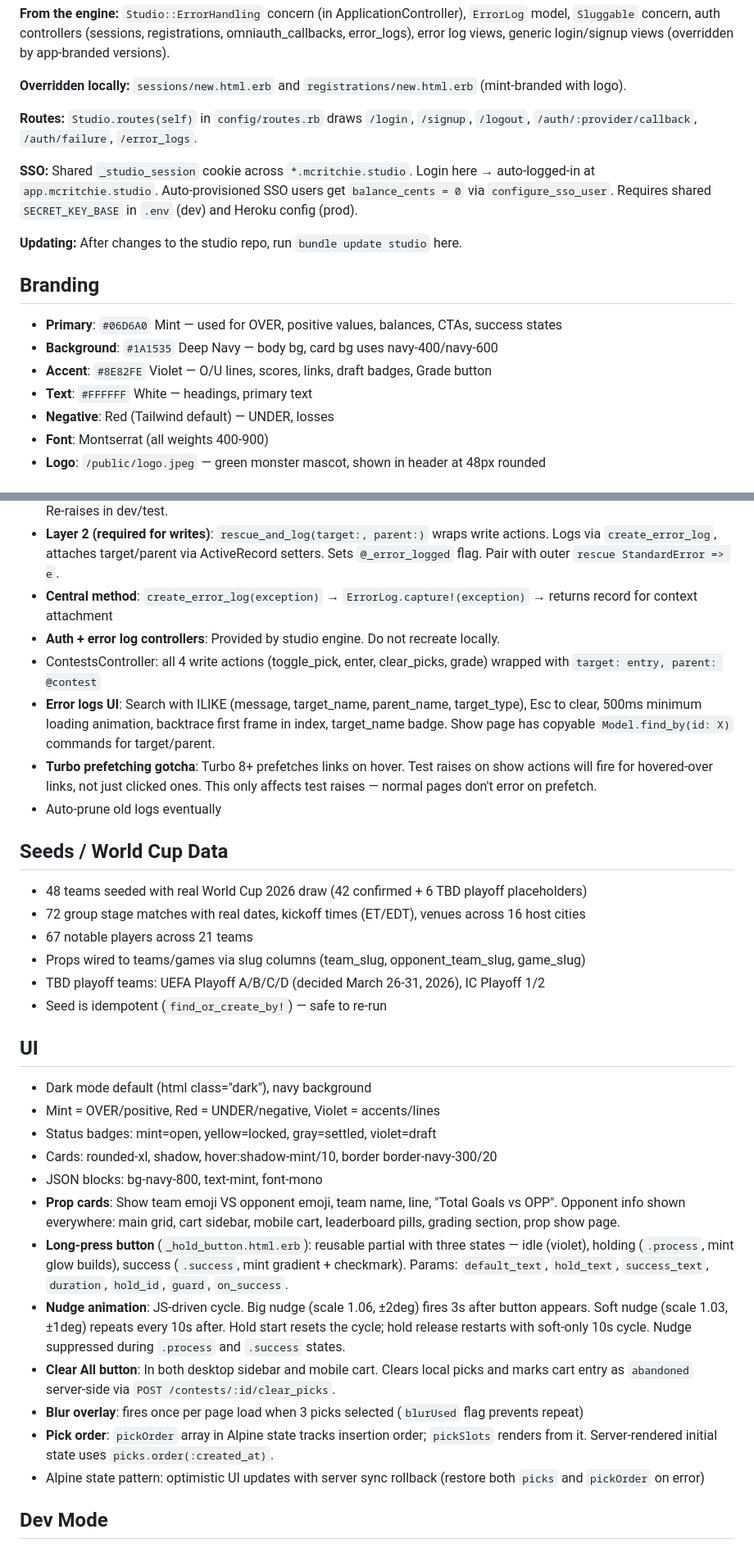
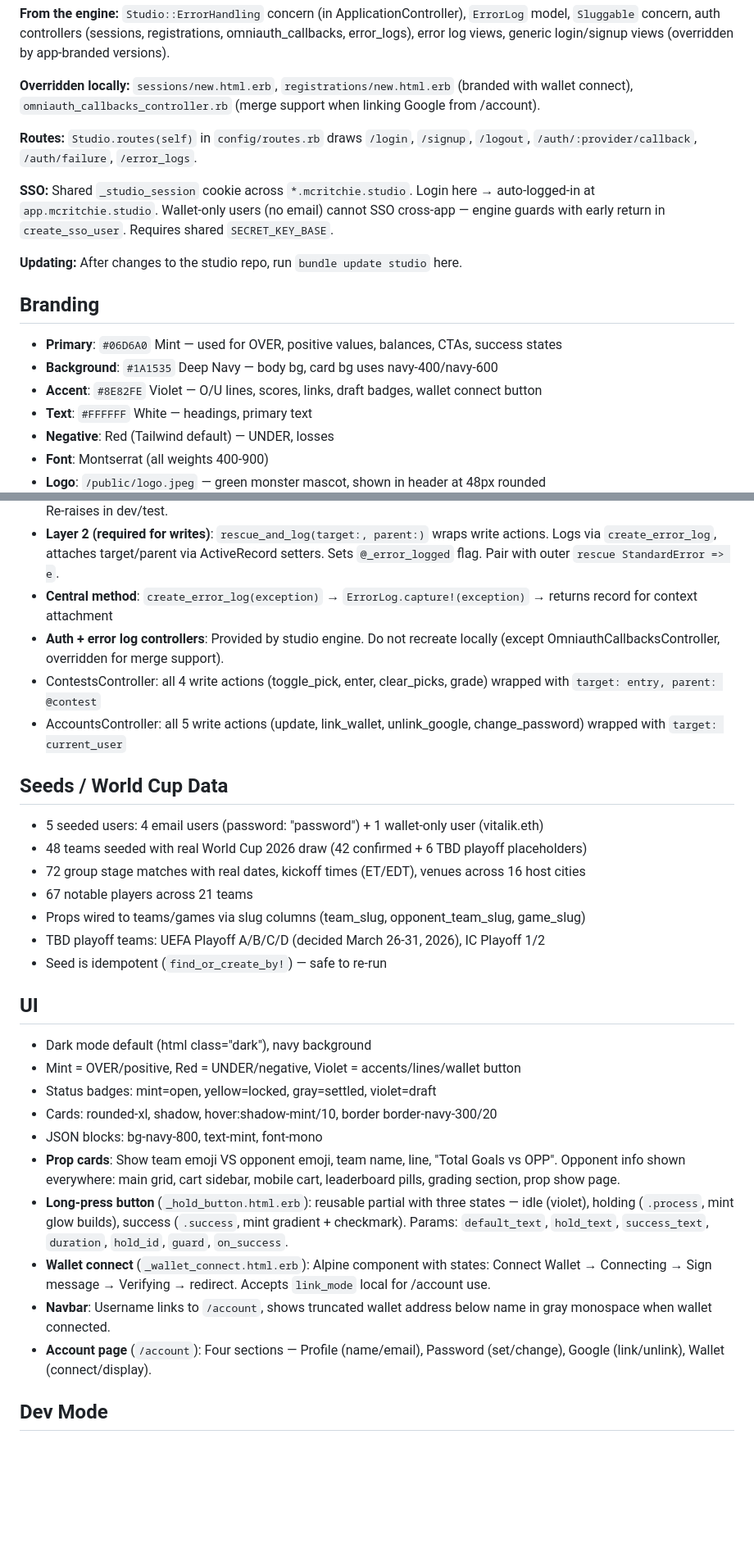
Before and after one commit to amcritchie/turf_monster, a Markdown page: CLAUDE.md, 2 parts joined by grey strips. Shown at 82% size. GitHub-like rendering; blank space fills up the shorter version.

```diff
--- a/CLAUDE.md
+++ b/CLAUDE.md
@@ -44,11 +46,11 @@ end
 
 **From the engine:** `Studio::ErrorHandling` concern (in ApplicationController), `ErrorLog` model, `Sluggable` concern, auth controllers (sessions, registrations, omniauth_callbacks, error_logs), error log views, generic login/signup views (overridden by app-branded versions).
 
-**Overridden locally:** `sessions/new.html.erb` and `registrations/new.html.erb` (mint-branded with logo).
+**Overridden locally:** `sessions/new.html.erb`, `registrations/new.html.erb` (branded with wallet connect), `omniauth_callbacks_controller.rb` (merge support when linking Google from /account).
 
 **Routes:** `Studio.routes(self)` in `config/routes.rb` draws `/login`, `/signup`, `/logout`, `/auth/:provider/callback`, `/auth/failure`, `/error_logs`.
 
-**SSO:** Shared `_studio_session` cookie across `*.mcritchie.studio`. Login here → auto-logged-in at `app.mcritchie.studio`. Auto-provisioned SSO users get `balance_cents = 0` via `configure_sso_user`. Requires shared `SECRET_KEY_BASE` in `.env` (dev) and Heroku config (prod).
+**SSO:** Shared `_studio_session` cookie across `*.mcritchie.studio`. Login here → auto-logged-in at `app.mcritchie.studio`. Wallet-only users (no email) cannot SSO cross-app — engine guards with early return in `create_sso_user`. Requires shared `SECRET_KEY_BASE`.
 
 **Updating:** After changes to the studio repo, run `bundle update studio` here.
 
@@ -56,7 +58,7 @@ end
 
 - **Primary**: `#06D6A0` Mint — used for OVER, positive values, balances, CTAs, success states
 - **Background**: `#1A1535` Deep Navy — body bg, card bg uses navy-400/navy-600
-- **Accent**: `#8E82FE` Violet — O/U lines, scores, links, draft badges, Grade button
+- **Accent**: `#8E82FE` Violet — O/U lines, scores, links, draft badges, wallet connect button
 - **Text**: `#FFFFFF` White — headings, primary text
 - **Negative**: Red (Tailwind default) — UNDER, losses
 - **Font**: Montserrat (all weights 400-900)
@@ -119,14 +172,13 @@ Every write action MUST use `rescue_and_log` with target/parent context. See top
 - **Layer 1 (automatic)**: `rescue_from StandardError` via `Studio::ErrorHandling` concern (included in `ApplicationController`). Logs via `create_error_log(exception)` (no context). `RecordNotFound` → 404, no logging. Re-raises in dev/test.
 - **Layer 2 (required for writes)**: `rescue_and_log(target:, parent:)` wraps write actions. Logs via `create_error_log`, attaches target/parent via ActiveRecord setters. Sets `@_error_logged` flag. Pair with outer `rescue StandardError => e`.
 - **Central method**: `create_error_log(exception)` → `ErrorLog.capture!(exception)` → returns record for context attachment
-- **Auth + error log controllers**: Provided by studio engine. Do not recreate locally.
+- **Auth + error log controllers**: Provided by studio engine. Do not recreate locally (except OmniauthCallbacksController, overridden for merge support).
 - ContestsController: all 4 write actions (toggle_pick, enter, clear_picks, grade) wrapped with `target: entry, parent: @contest`
-- **Error logs UI**: Search with ILIKE (message, target_name, parent_name, target_type), Esc to clear, 500ms minimum loading animation, backtrace first frame in index, target_name badge. Show page has copyable `Model.find_by(id: X)` commands for target/parent.
-- **Turbo prefetching gotcha**: Turbo 8+ prefetches links on hover. Test raises on show actions will fire for hovered-over links, not just clicked ones. This only affects test raises — normal pages don't error on prefetch.
-- Auto-prune old logs eventually
+- AccountsController: all 5 write actions (update, link_wallet, unlink_google, change_password) wrapped with `target: current_user`
 
 ## Seeds / World Cup Data
 
+- 5 seeded users: 4 email users (password: "password") + 1 wallet-only user (vitalik.eth)
 - 48 teams seeded with real World Cup 2026 draw (42 confirmed + 6 TBD playoff placeholders)
 - 72 group stage matches with real dates, kickoff times (ET/EDT), venues across 16 host cities
 - 67 notable players across 21 teams
@@ -137,17 +189,15 @@ Every write action MUST use `rescue_and_log` with target/parent context. See top
 ## UI
 
 - Dark mode default (html class="dark"), navy background
-- Mint = OVER/positive, Red = UNDER/negative, Violet = accents/lines
+- Mint = OVER/positive, Red = UNDER/negative, Violet = accents/lines/wallet button
 - Status badges: mint=open, yellow=locked, gray=settled, violet=draft
 - Cards: rounded-xl, shadow, hover:shadow-mint/10, border border-navy-300/20
 - JSON blocks: bg-navy-800, text-mint, font-mono
 - **Prop cards**: Show team emoji VS opponent emoji, team name, line, "Total Goals vs OPP". Opponent info shown everywhere: main grid, cart sidebar, mobile cart, leaderboard pills, grading section, prop show page.
 - **Long-press button** (`_hold_button.html.erb`): reusable partial with three states — idle (violet), holding (`.process`, mint glow builds), success (`.success`, mint gradient + checkmark). Params: `default_text`, `hold_text`, `success_text`, `duration`, `hold_id`, `guard`, `on_success`.
-- **Nudge animation**: JS-driven cycle. Big nudge (scale 1.06, ±2deg) fires 3s after button appears. Soft nudge (scale 1.03, ±1deg) repeats every 10s after. Hold start resets the cycle; hold release restarts with soft-only 10s cycle. Nudge suppressed during `.process` and `.success` states.
-- **Clear All button**: In both desktop sidebar and mobile cart. Clears local picks and marks cart entry as `abandoned` server-side via `POST /contests/:id/clear_picks`.
-- **Blur overlay**: fires once per page load when 3 picks selected (`blurUsed` flag prevents repeat)
-- **Pick order**: `pickOrder` array in Alpine state tracks insertion order; `pickSlots` renders from it. Server-rendered initial state uses `picks.order(:created_at)`.
-- Alpine state pattern: optimistic UI updates with server sync rollback (restore both `picks` and `pickOrder` on error)
+- **Wallet connect** (`_wallet_connect.html.erb`): Alpine component with states: Connect Wallet → Connecting → Sign message → Verifying → redirect. Accepts `link_mode` local for /account use.
+- **Navbar**: Username links to `/account`, shows truncated wallet address below name in gray monospace when wallet connected.
+- **Account page** (`/account`): Four sections — Profile (name/email), Password (set/change), Google (link/unlink), Wallet (connect/display).
 
 ## Dev Mode
 
```
Also changed, not shown: other parts of CLAUDE.md (+72 -10 lines).
